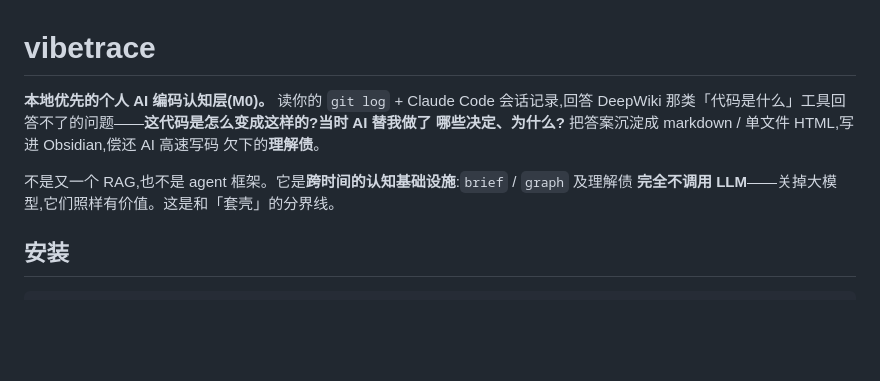
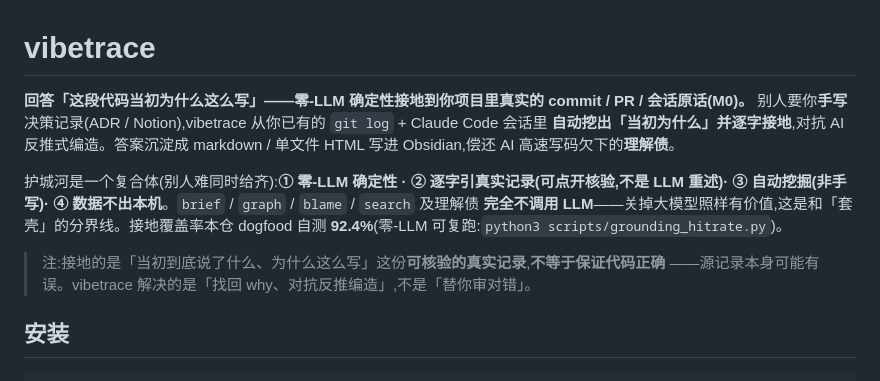
Before and after one commit to HUKAIR/CodeTalk, a Markdown page: README.md, the part around the change. Drawn GitHub-style; blank space fills up the shorter version.

Commit message:
docs(readme): 首屏定位收窄到复合护城河(对抗复跑 TOP1)
弃用「本地优先」当主卖点(三轮对标证 local-first 非护城河、已被 Swimm/Pieces 抹平),
首句改为「回答这段代码当初为什么这么写 + 零-LLM 确定性接地真实记录」,并钉死复合护城河
四件套(零-LLM 确定性 / 逐字引真实记录可核验 / 自动挖掘非手写 / 数据不出本机)+
「别人要你手写 ADR,vibetrace 自动挖」一句话差异化。引可复跑数字 92.4%(附口径脚本)。

Vibe-Decision: 据对抗复跑纠偏,首屏不写「答案零幻觉/满足 Trust-Score」(那是语义蕴含、
字符串恒等不等价)——只讲「引可核验真实记录」并显式标「不等于保证代码正确」,守诚实边界。

Co-Authored-By: Claude Opus 4.8 (1M context) <noreply@anthropic.com>

```diff
--- a/README.md
+++ b/README.md
@@ -1,12 +1,17 @@
 # vibetrace
 
-**本地优先的个人 AI 编码认知层(M0)。** 读你的 `git log` + Claude Code 会话记录,回答
-DeepWiki 那类「代码是什么」工具回答不了的问题——**这代码是怎么变成这样的?当时 AI 替我做了
-哪些决定、为什么?** 把答案沉淀成 markdown / 单文件 HTML,写进 Obsidian,偿还 AI 高速写码
-欠下的**理解债**。
+**回答「这段代码当初为什么这么写」——零-LLM 确定性接地到你项目里真实的 commit / PR / 会话原话(M0)。**
+别人要你**手写**决策记录(ADR / Notion),vibetrace 从你已有的 `git log` + Claude Code 会话里
+**自动挖出「当初为什么」并逐字接地**,对抗 AI 反推式编造。答案沉淀成 markdown / 单文件 HTML 写进
+Obsidian,偿还 AI 高速写码欠下的**理解债**。
 
-不是又一个 RAG,也不是 agent 框架。它是**跨时间的认知基础设施**:`brief` / `graph` 及理解债
-**完全不调用 LLM**——关掉大模型,它们照样有价值。这是和「套壳」的分界线。
+护城河是一个复合体(别人难同时给齐):**① 零-LLM 确定性 · ② 逐字引真实记录(可点开核验,不是 LLM
+重述)· ③ 自动挖掘(非手写)· ④ 数据不出本机**。`brief` / `graph` / `blame` / `search` 及理解债
+**完全不调用 LLM**——关掉大模型照样有价值,这是和「套壳」的分界线。接地覆盖率本仓 dogfood 自测
+**92.4%**(零-LLM 可复跑:`python3 scripts/grounding_hitrate.py`)。
+
+> 注:接地的是「当初到底说了什么、为什么这么写」这份**可核验的真实记录**,**不等于保证代码正确**
+> ——源记录本身可能有误。vibetrace 解决的是「找回 why、对抗反推编造」,不是「替你审对错」。
 
 ## 安装
 
```
